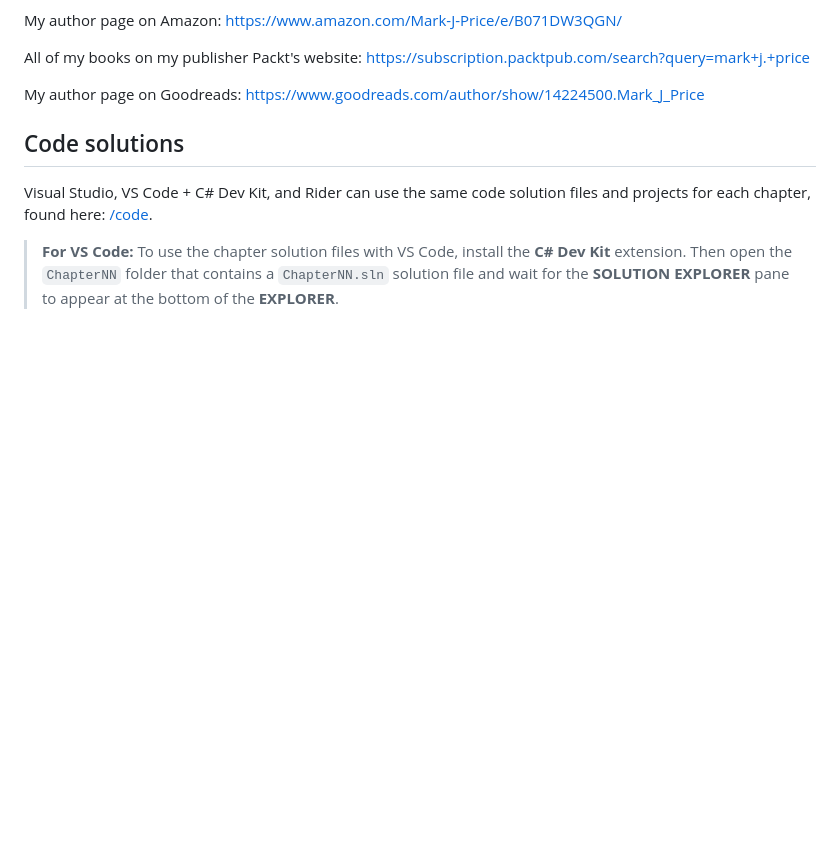
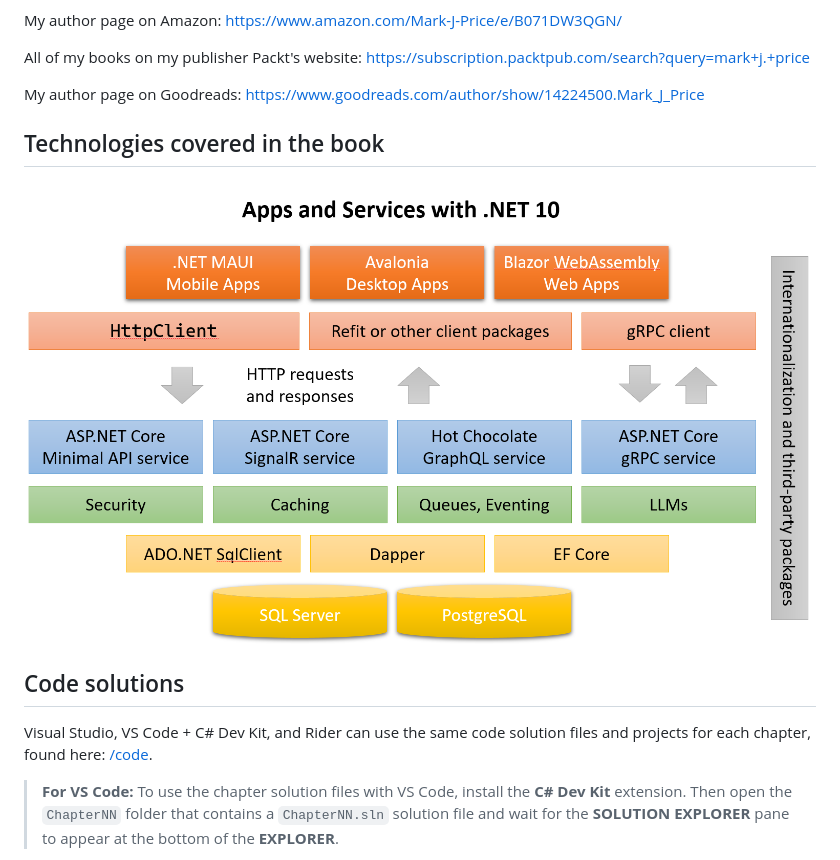
Before and after one commit to markjprice/apps-services-net10, a Markdown page: README.md, the part around the change. GitHub-like rendering; pictures changed too: docs/assets/apps-services-net10-diagram.png (added); blank space fills up the shorter version.

Commit message:
Add tech diagram

```diff
--- a/README.md
+++ b/README.md
@@ -15,6 +15,10 @@ My author page on Amazon: https://www.amazon.com/Mark-J-Price/e/B071DW3QGN/
 All of my books on my publisher Packt's website: https://subscription.packtpub.com/search?query=mark+j.+price
 
 My author page on Goodreads: https://www.goodreads.com/author/show/14224500.Mark_J_Price
+
+## Technologies covered in the book
+
+![Technologies covered in Apps and Services with .NET 10](docs/assets/apps-services-net10-diagram.png)
 
 ## Code solutions
 
```
